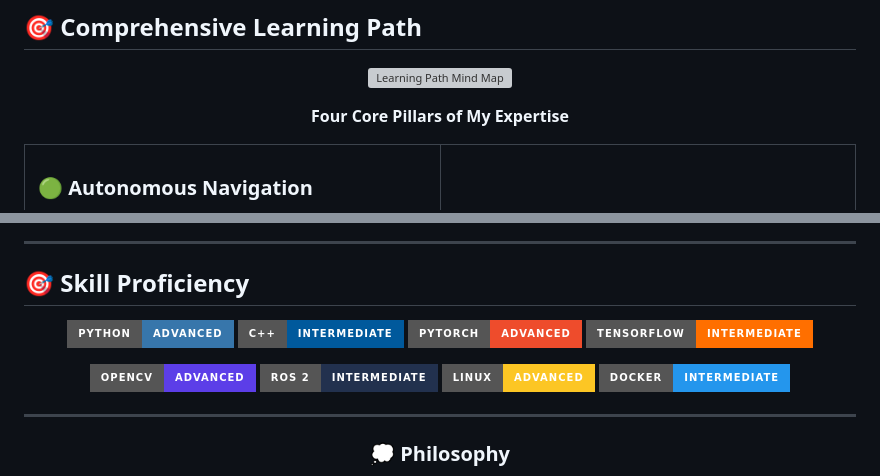
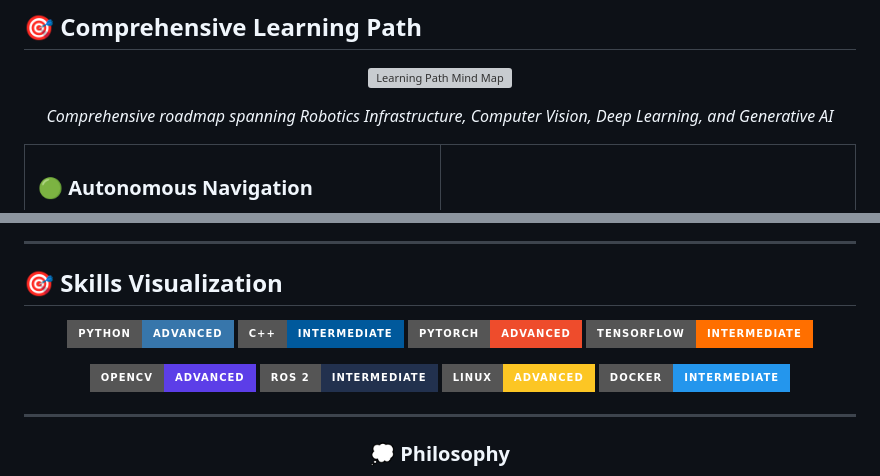
Before and after one commit to MO-NASSER9/MO-NASSER9, a Markdown page: README.md, 2 parts joined by grey strips. GitHub-like rendering; badges without logos; grey boxes are pictures that could not be loaded.

```diff
--- a/README.md
+++ b/README.md
@@ -140,7 +158,7 @@ Model Evaluation • Predictive Analytics
 
 [![Learning Path Mind Map](assets/Robot_TF_Link_Hierarchy-2026-02-17-032845.png)](assets/Robot_TF_Link_Hierarchy-2026-02-17-032845.png)
 
-**Four Core Pillars of My Expertise**
+*Comprehensive roadmap spanning Robotics Infrastructure, Computer Vision, Deep Learning, and Generative AI*
 
 </div>
 
@@ -241,7 +263,7 @@ Model Evaluation • Predictive Analytics
 
 ---
 
-## 🎯 Skill Proficiency
+## 🎯 Skills Visualization
 
 <div align="center">
 
```
Also changed, not shown: other parts of README.md (+43 -21 lines).
